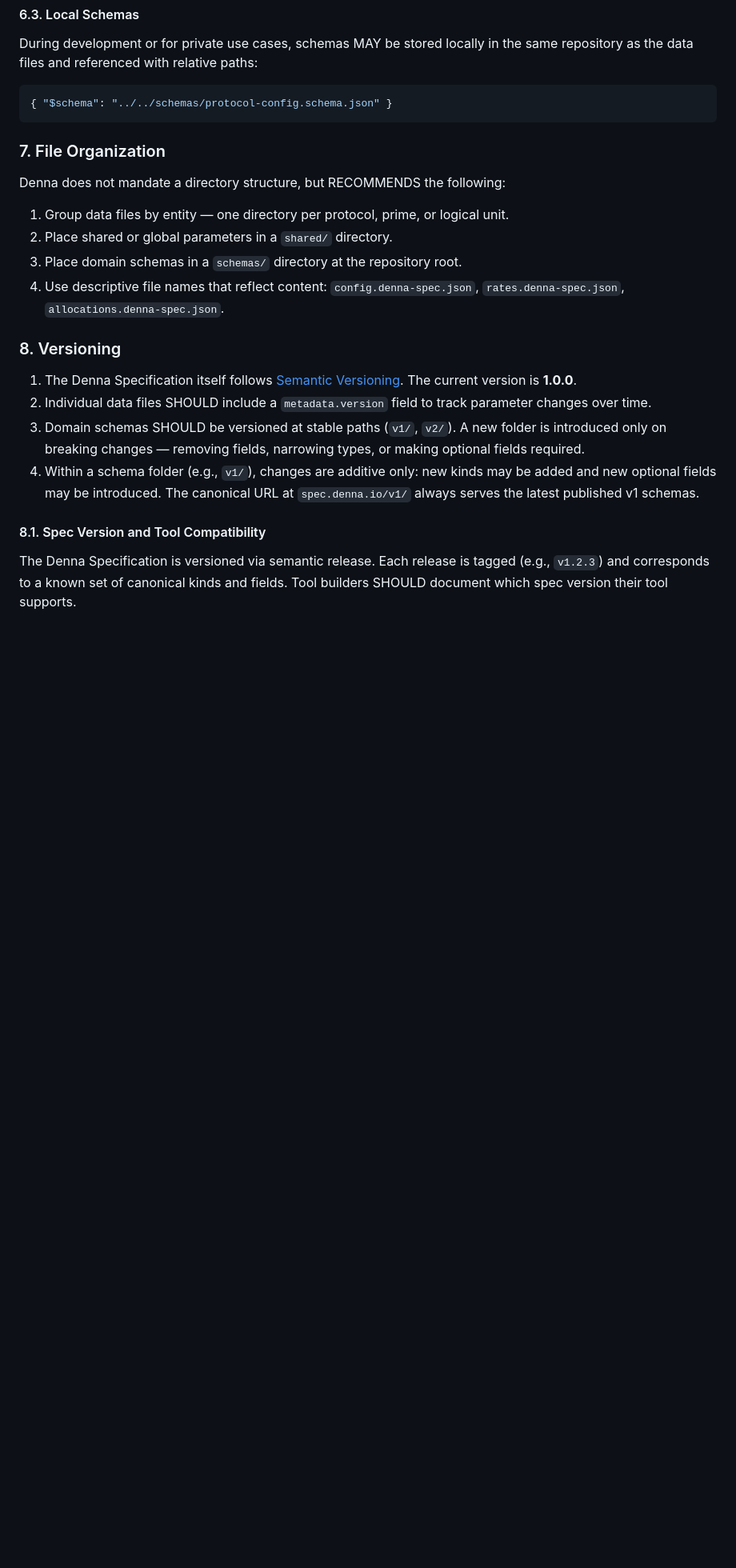
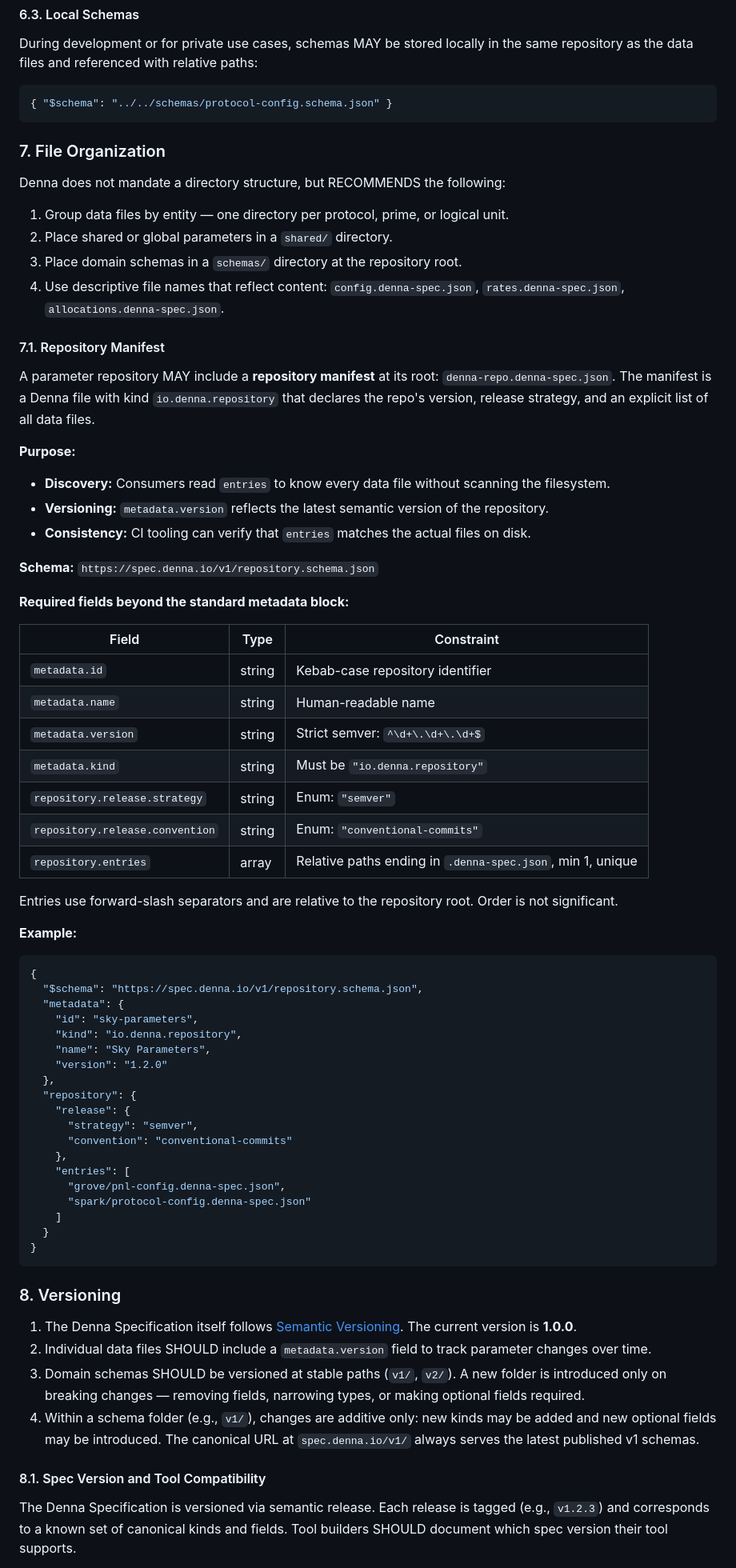
Before and after one commit to daocraft/denna-spec, a Markdown page: denna-spec.md, the part around the change. Shown at 80% size. GitHub-like rendering; blank space fills up the shorter version.

Commit message:
docs: add repository manifest section to spec (Section 7.1)

````diff
--- a/denna-spec.md
+++ b/denna-spec.md
@@ -416,6 +416,56 @@ Denna does not mandate a directory structure, but RECOMMENDS the following:
 3. Place domain schemas in a `schemas/` directory at the repository root.
 4. Use descriptive file names that reflect content: `config.denna-spec.json`, `rates.denna-spec.json`, `allocations.denna-spec.json`.
 
+#### 7.1. Repository Manifest
+
+A parameter repository MAY include a **repository manifest** at its root: `denna-repo.denna-spec.json`. The manifest is a Denna file with kind `io.denna.repository` that declares the repo's version, release strategy, and an explicit list of all data files.
+
+**Purpose:**
+
+- **Discovery:** Consumers read `entries` to know every data file without scanning the filesystem.
+- **Versioning:** `metadata.version` reflects the latest semantic version of the repository.
+- **Consistency:** CI tooling can verify that `entries` matches the actual files on disk.
+
+**Schema:** `https://spec.denna.io/v1/repository.schema.json`
+
+**Required fields beyond the standard metadata block:**
+
+| Field | Type | Constraint |
+|-------|------|------------|
+| `metadata.id` | string | Kebab-case repository identifier |
+| `metadata.name` | string | Human-readable name |
+| `metadata.version` | string | Strict semver: `^\d+\.\d+\.\d+$` |
+| `metadata.kind` | string | Must be `"io.denna.repository"` |
+| `repository.release.strategy` | string | Enum: `"semver"` |
+| `repository.release.convention` | string | Enum: `"conventional-commits"` |
+| `repository.entries` | array | Relative paths ending in `.denna-spec.json`, min 1, unique |
+
+Entries use forward-slash separators and are relative to the repository root. Order is not significant.
+
+**Example:**
+
+```json
+{
+  "$schema": "https://spec.denna.io/v1/repository.schema.json",
+  "metadata": {
+    "id": "sky-parameters",
+    "kind": "io.denna.repository",
+    "name": "Sky Parameters",
+    "version": "1.2.0"
+  },
+  "repository": {
+    "release": {
+      "strategy": "semver",
+      "convention": "conventional-commits"
+    },
+    "entries": [
+      "grove/pnl-config.denna-spec.json",
+      "spark/protocol-config.denna-spec.json"
+    ]
+  }
+}
+```
+
 ### 8. Versioning
 
 1. The Denna Specification itself follows [Semantic Versioning](https://semver.org/). The current version is **1.0.0**.
````
